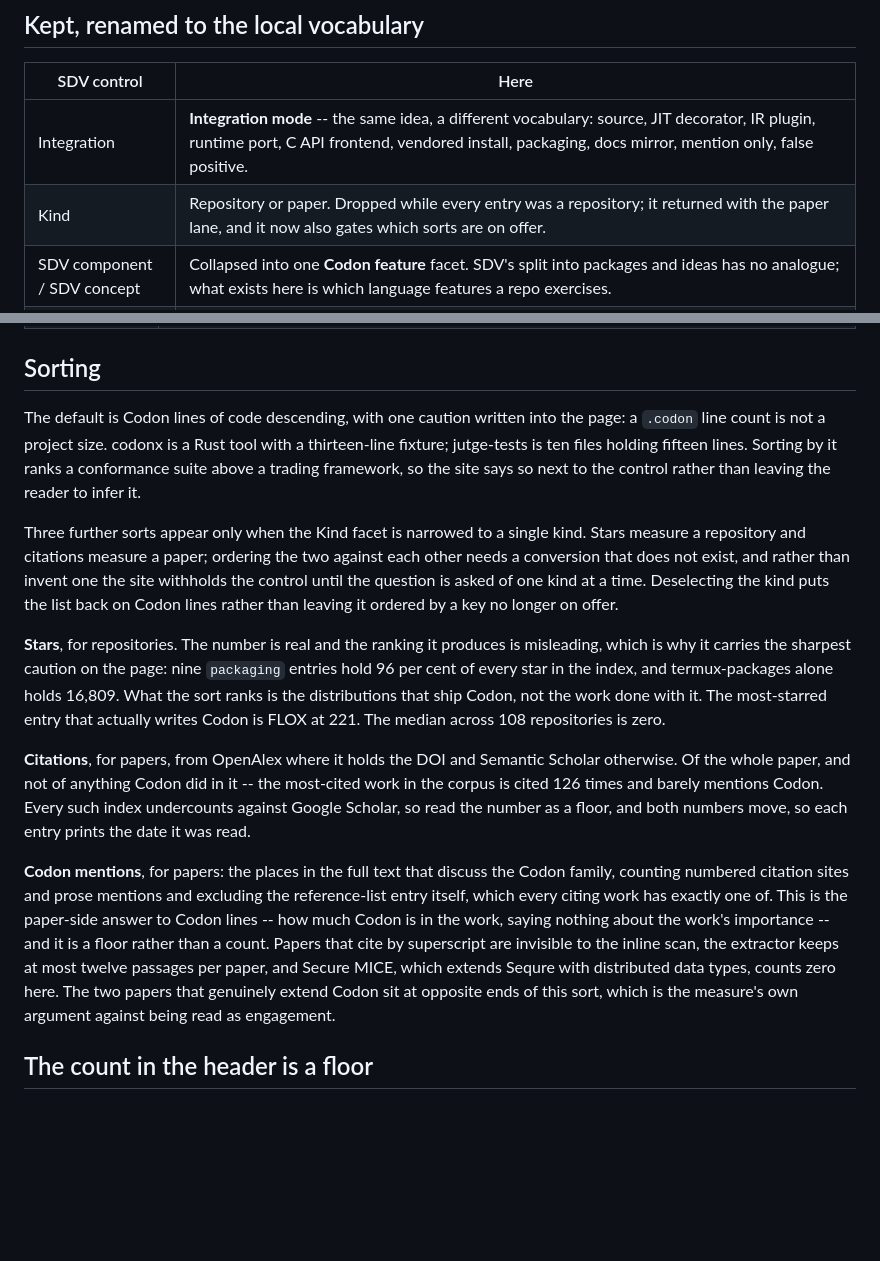
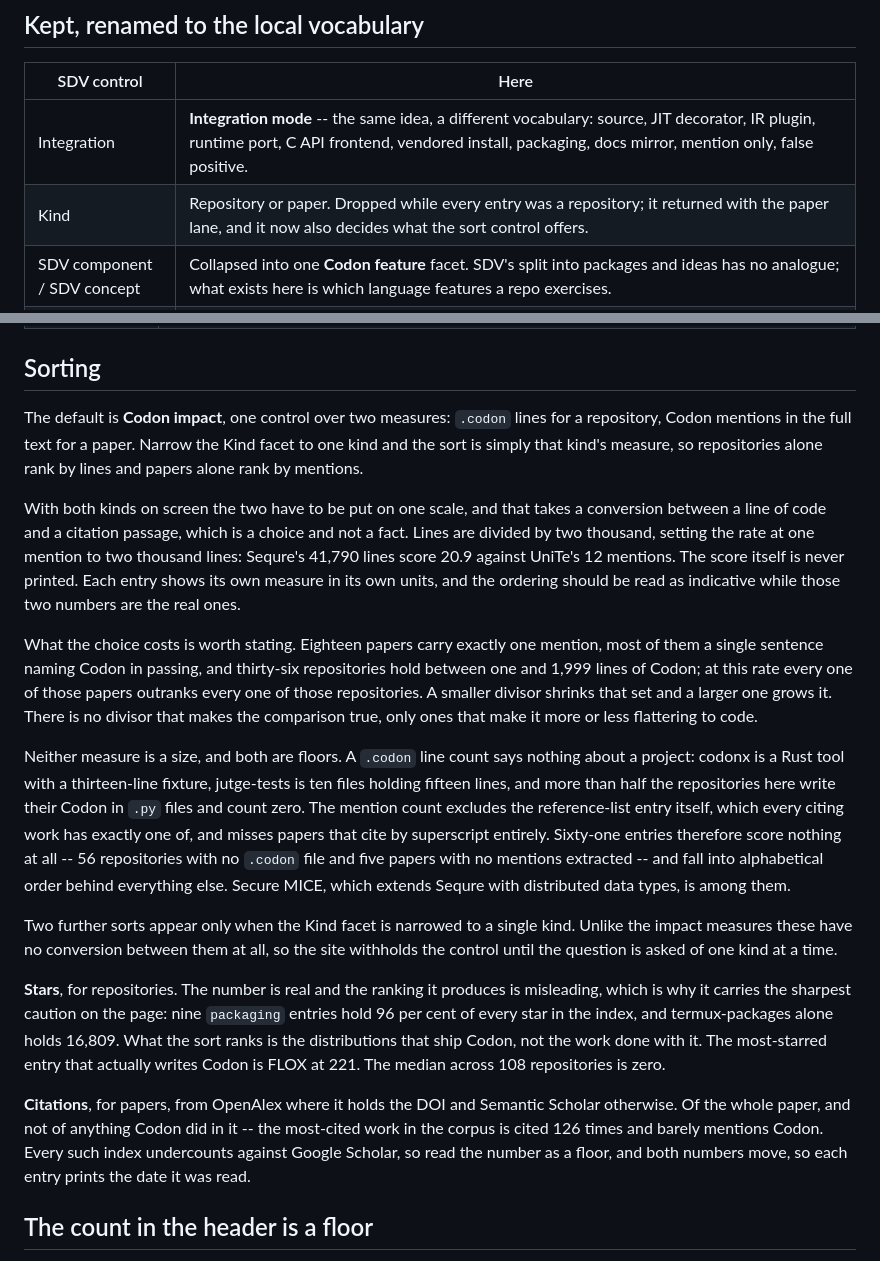
Before and after one commit to samanamarasinghe/codon-world, a Markdown page: docs/site-filters.md, 2 parts joined by grey strips. GitHub-like rendering; blank space fills up the shorter version.

Commit message:
docs: sorting section rewritten for the merged Codon impact measure and its exchange rate

```diff
--- a/docs/site-filters.md
+++ b/docs/site-filters.md
@@ -28,7 +28,7 @@ that actually exists.
 | SDV control | Here |
 |---|---|
 | Integration | **Integration mode** -- the same idea, a different vocabulary: source, JIT decorator, IR plugin, runtime port, C API frontend, vendored install, packaging, docs mirror, mention only, false positive. |
-| Kind | Repository or paper. Dropped while every entry was a repository; it returned with the paper lane, and it now also gates which sorts are on offer. |
+| Kind | Repository or paper. Dropped while every entry was a repository; it returned with the paper lane, and it now also decides what the sort control offers. |
 | SDV component / SDV concept | Collapsed into one **Codon feature** facet. SDV's split into packages and ideas has no analogue; what exists here is which language features a repo exercises. |
 | Year | **Last active**, from `last_commit`. Not the same question SDV's Year facet asks -- it is staleness, not vintage -- and it earns its place because 18 repositories stopped moving before 2025. 32 have no commit date at all, along with every paper, and group as Not recorded. |
 | Search title & summary | Kept unchanged. Every summary states where Codon is used and for what, so the search reaches the reasoning. |
@@ -47,18 +47,38 @@ that actually exists.
 
 ## Sorting
 
-The default is Codon lines of code descending, with one caution written into the page:
-a `.codon` line count is not a project size. codonx is a Rust tool with a thirteen-line
-fixture; jutge-tests is ten files holding fifteen lines. Sorting by it ranks a
-conformance suite above a trading framework, so the site says so next to the control
-rather than leaving the reader to infer it.
+The default is **Codon impact**, one control over two measures: `.codon` lines for a
+repository, Codon mentions in the full text for a paper. Narrow the Kind facet to one
+kind and the sort is simply that kind's measure, so repositories alone rank by lines
+and papers alone rank by mentions.
 
-Three further sorts appear only when the Kind facet is narrowed to a single kind.
-Stars measure a repository and citations measure a paper; ordering the two against each
-other needs a conversion that does not exist, and rather than invent one the site
-withholds the control until the question is asked of one kind at a time. Deselecting
-the kind puts the list back on Codon lines rather than leaving it ordered by a key no
-longer on offer.
+With both kinds on screen the two have to be put on one scale, and that takes a
+conversion between a line of code and a citation passage, which is a choice and not a
+fact. Lines are divided by two thousand, setting the rate at one mention to two
+thousand lines: Sequre's 41,790 lines score 20.9 against UniTe's 12 mentions. The
+score itself is never printed. Each entry shows its own measure in its own units, and
+the ordering should be read as indicative while those two numbers are the real ones.
+
+What the choice costs is worth stating. Eighteen papers carry exactly one mention,
+most of them a single sentence naming Codon in passing, and thirty-six repositories
+hold between one and 1,999 lines of Codon; at this rate every one of those papers
+outranks every one of those repositories. A smaller divisor shrinks that set and a
+larger one grows it. There is no divisor that makes the comparison true, only ones
+that make it more or less flattering to code.
+
+Neither measure is a size, and both are floors. A `.codon` line count says nothing
+about a project: codonx is a Rust tool with a thirteen-line fixture, jutge-tests is ten
+files holding fifteen lines, and more than half the repositories here write their Codon
+in `.py` files and count zero. The mention count excludes the reference-list entry
+itself, which every citing work has exactly one of, and misses papers that cite by
+superscript entirely. Sixty-one entries therefore score nothing at all -- 56
+repositories with no `.codon` file and five papers with no mentions extracted -- and
+fall into alphabetical order behind everything else. Secure MICE, which extends Sequre
+with distributed data types, is among them.
+
+Two further sorts appear only when the Kind facet is narrowed to a single kind. Unlike
+the impact measures these have no conversion between them at all, so the site withholds
+the control until the question is asked of one kind at a time.
 
 **Stars**, for repositories. The number is real and the ranking it produces is
 misleading, which is why it carries the sharpest caution on the page: nine `packaging`
@@ -73,16 +93,6 @@ work in the corpus is cited 126 times and barely mentions Codon. Every such inde
 undercounts against Google Scholar, so read the number as a floor, and both numbers
 move, so each entry prints the date it was read.
 
-**Codon mentions**, for papers: the places in the full text that discuss the Codon
-family, counting numbered citation sites and prose mentions and excluding the
-reference-list entry itself, which every citing work has exactly one of. This is the
-paper-side answer to Codon lines -- how much Codon is in the work, saying nothing about
-the work's importance -- and it is a floor rather than a count. Papers that cite by
-superscript are invisible to the inline scan, the extractor keeps at most twelve
-passages per paper, and Secure MICE, which extends Sequre with distributed data types,
-counts zero here. The two papers that genuinely extend Codon sit at opposite ends of
-this sort, which is the measure's own argument against being read as engagement.
-
 ## The count in the header is a floor
 
 SDV's header count is a count. This one is not, and the page says so: the round-two
```
